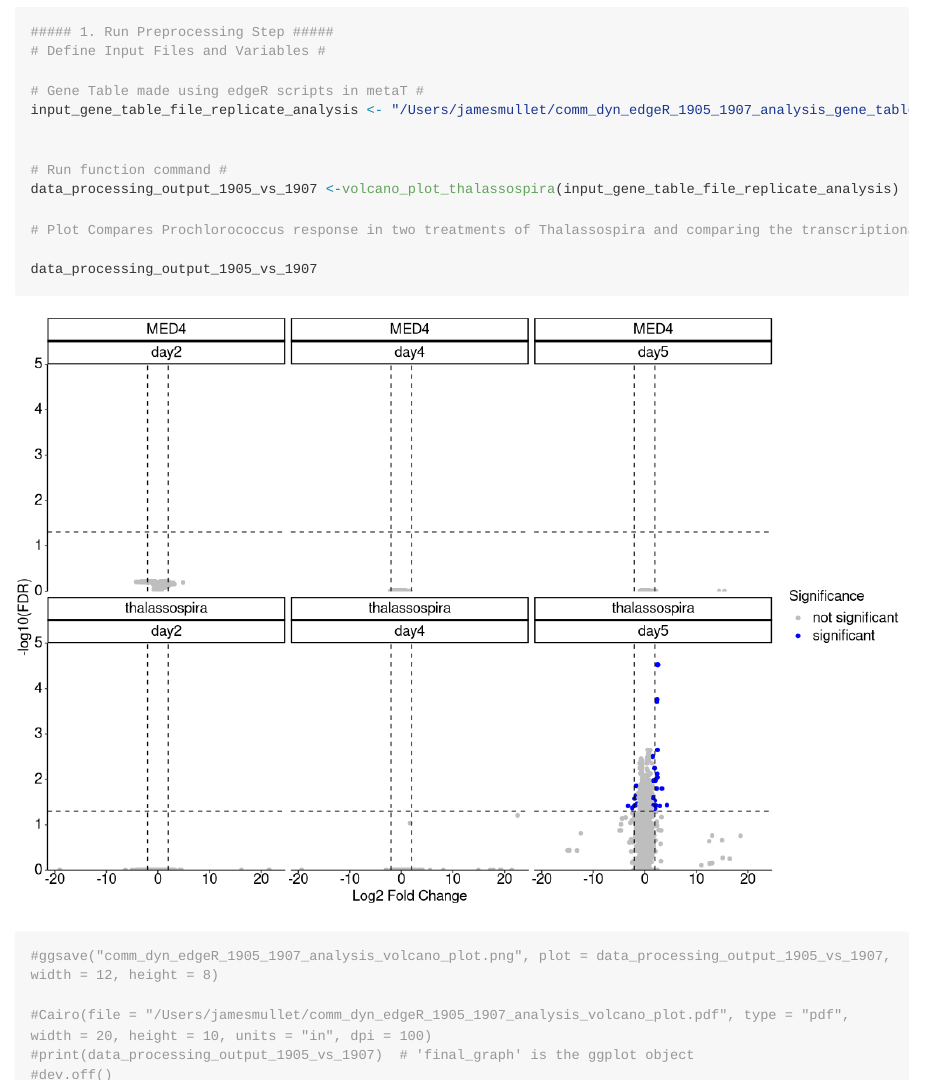
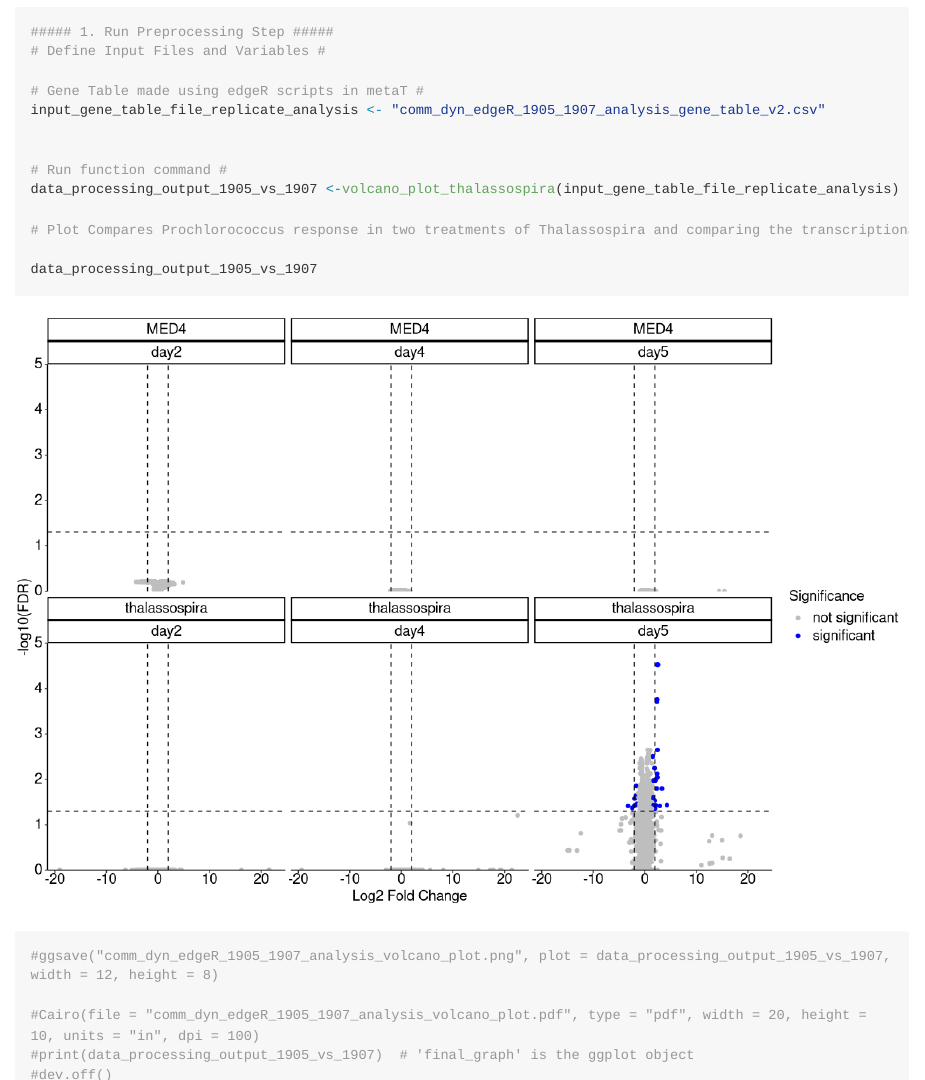
Before and after one commit to jamesm224/community_dynamics, an R Markdown document (scripts/replicate_analysis/thalassospira_replicate_analysis.Rmd): the page in a window 1100 px wide, from 1570 px down, and a second part further down, joined at a grey line. Rendered offline with R 4.5, knitr and Pandoc, with nearby package versions; long lines of code are wrapped.

Commit message:
Update thalassospira_replicate_analysis.Rmd

```diff
--- a/scripts/replicate_analysis/thalassospira_replicate_analysis.Rmd
+++ b/scripts/replicate_analysis/thalassospira_replicate_analysis.Rmd
@@ -66,7 +66,7 @@ volcano_plot_thalassospira <- function(input_gene_table_file) {
 # Define Input Files and Variables #
 
 # Gene Table made using edgeR scripts in metaT #
-input_gene_table_file_replicate_analysis <- "/Users/jamesmullet/comm_dyn_edgeR_1905_1907_analysis_gene_table_v2.csv"
+input_gene_table_file_replicate_analysis <- "comm_dyn_edgeR_1905_1907_analysis_gene_table_v2.csv"
 
 
 # Run function command #
@@ -77,7 +77,7 @@ data_processing_output_1905_vs_1907 <-volcano_plot_thalassospira(input_gene_tabl
 data_processing_output_1905_vs_1907
 #ggsave("comm_dyn_edgeR_1905_1907_analysis_volcano_plot.png", plot = data_processing_output_1905_vs_1907, width = 12, height = 8)
 
-#Cairo(file = "/Users/jamesmullet/comm_dyn_edgeR_1905_1907_analysis_volcano_plot.pdf", type = "pdf", width = 20, height = 10, units = "in", dpi = 100)
+#Cairo(file = "comm_dyn_edgeR_1905_1907_analysis_volcano_plot.pdf", type = "pdf", width = 20, height = 10, units = "in", dpi = 100)
 #print(data_processing_output_1905_vs_1907)  # 'final_graph' is the ggplot object
 #dev.off()
 
```
